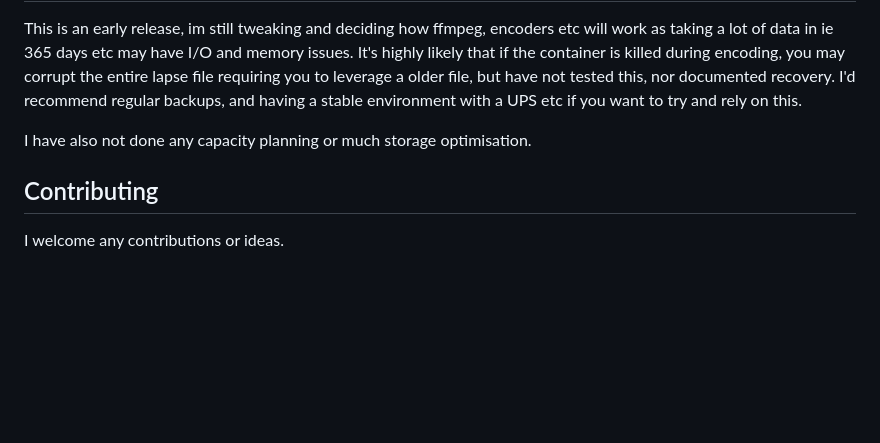
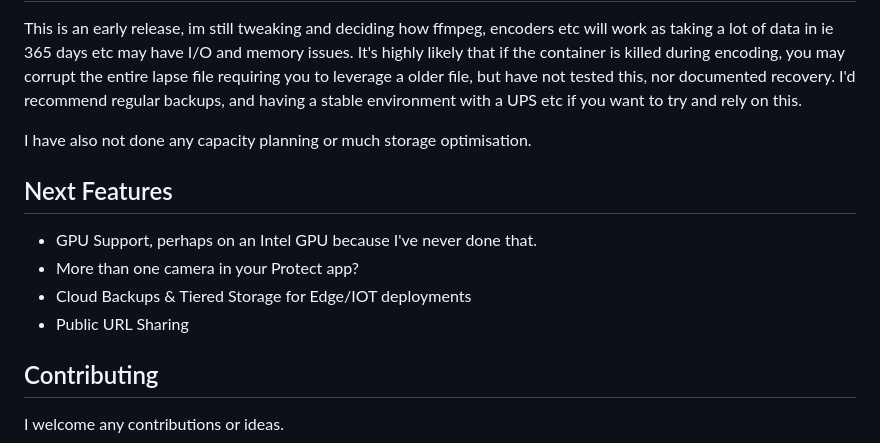
Before and after one commit to Bonn93/unifi-time-machine, a Markdown page: README.md, the part around the change. GitHub-like rendering; blank space fills up the shorter version.

Commit message:
Updated README.md with next steps/features

```diff
--- a/README.md
+++ b/README.md
@@ -110,5 +110,11 @@ This is an early release, im still tweaking and deciding how ffmpeg, encoders et
 
 I have also not done any capacity planning or much storage optimisation.
 
+## Next Features
+* GPU Support, perhaps on an Intel GPU because I've never done that.
+* More than one camera in your Protect app?
+* Cloud Backups & Tiered Storage for Edge/IOT deployments
+* Public URL Sharing
+
 ## Contributing
 I welcome any contributions or ideas.
```
